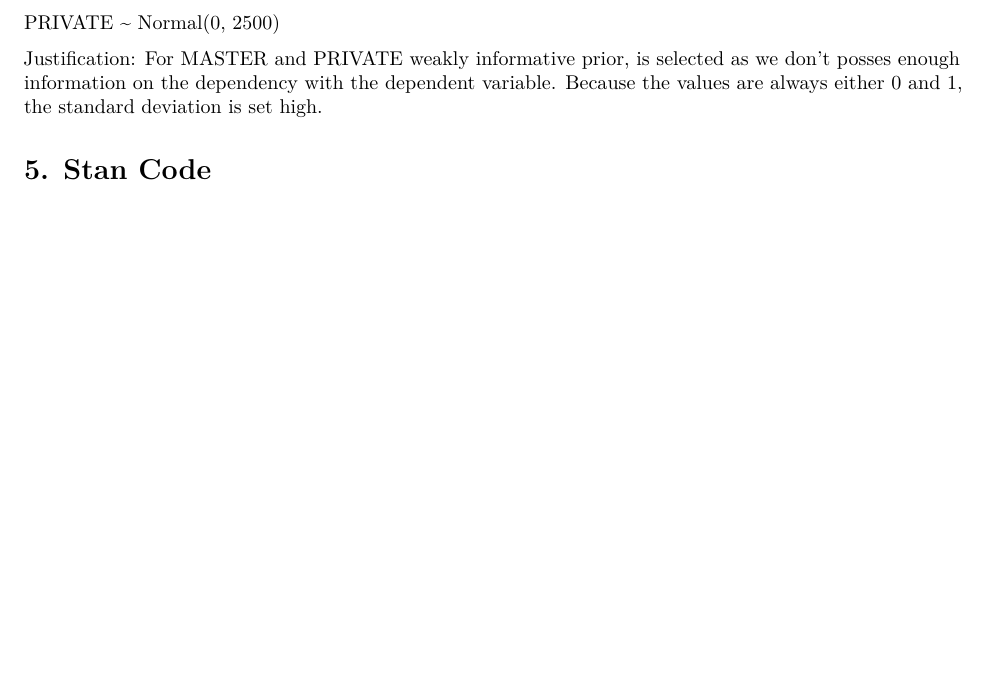
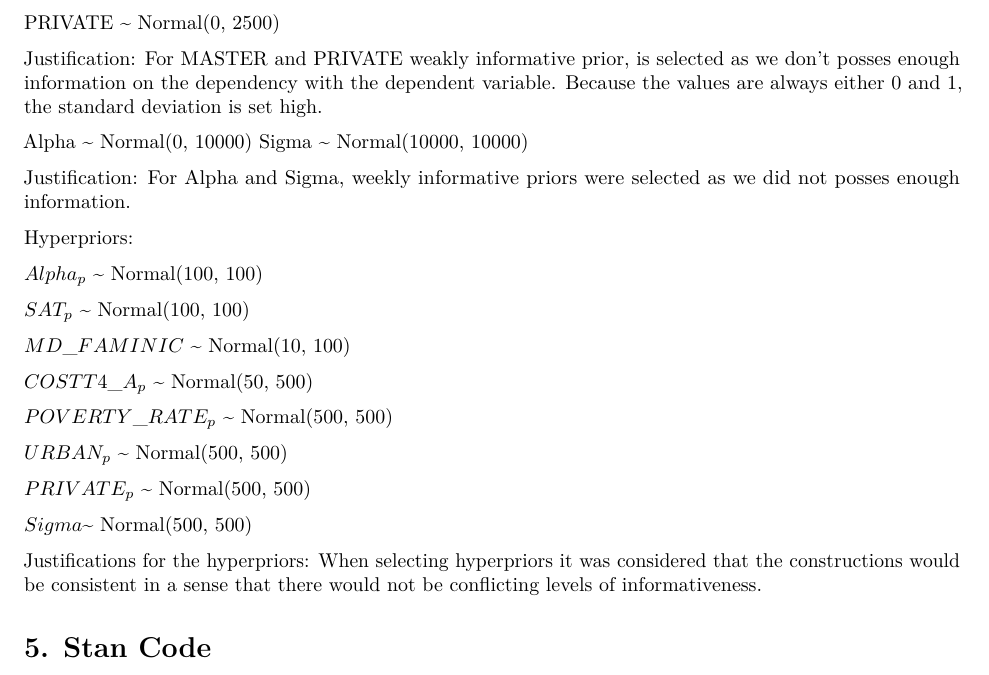
Before and after one commit to AkseliManninen/BDA-Project, an R Markdown document (project-notebook-final.Rmd): part of page 7 of 29, cut so that both start at the same text, the shorter picture padded with empty space. Rendered offline with R 4.5, knitr and Pandoc, then LaTeX, with nearby package versions; some code elsewhere in the file could not run offline.

Commit message:
added some text about priors

```diff
--- a/project-notebook-final.Rmd
+++ b/project-notebook-final.Rmd
@@ -463,6 +463,34 @@ we don't posses enough information on the dependency with the dependent variable
 Because the values are always either 0 and 1, the standard deviation is set
 high.
 
+Alpha ~ Normal(0, 10000)
+Sigma ~ Normal(10000, 10000)
+
+Justification: For Alpha and Sigma, weekly informative priors were selected as
+we did not posses enough information.
+
+Hyperpriors:
+
+$Alpha_p$ ~ Normal(100, 100)
+
+$SAT_p$ ~ Normal(100, 100)
+
+$MD\_FAMINIC$ ~ Normal(10, 100)
+
+$COSTT4\_A_p$ ~ Normal(50, 500)
+
+$POVERTY\_RATE_p$ ~ Normal(500, 500)
+
+$URBAN_p$ ~ Normal(500, 500)
+
+$PRIVATE_p$ ~ Normal(500, 500)
+
+$Sigma$~ Normal(500, 500)
+
+Justifications for the hyperpriors: When selecting hyperpriors it was considered
+that the constructions would be consistent in a sense that there would not
+be conflicting levels of informativeness.
+
 # 5. Stan Code
 
 Before fitting the models in Stan, we split our data set of 793 observations into a training set of 763 observations and a test set of 30 observations. The test set is used in assessing the predictive ability of our models in Section 9.
```
Also changed, not shown: project-notebook-final.Rmd (16 more changed lines).
